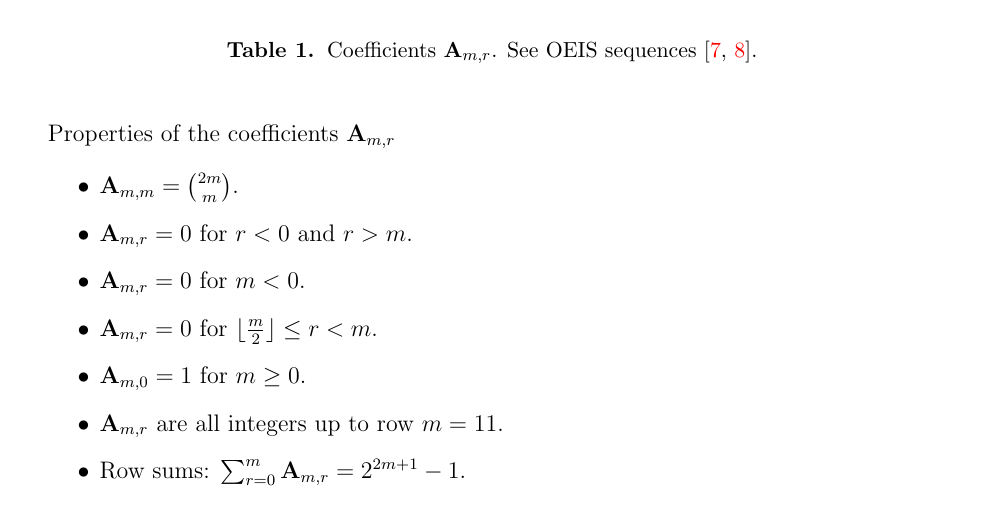
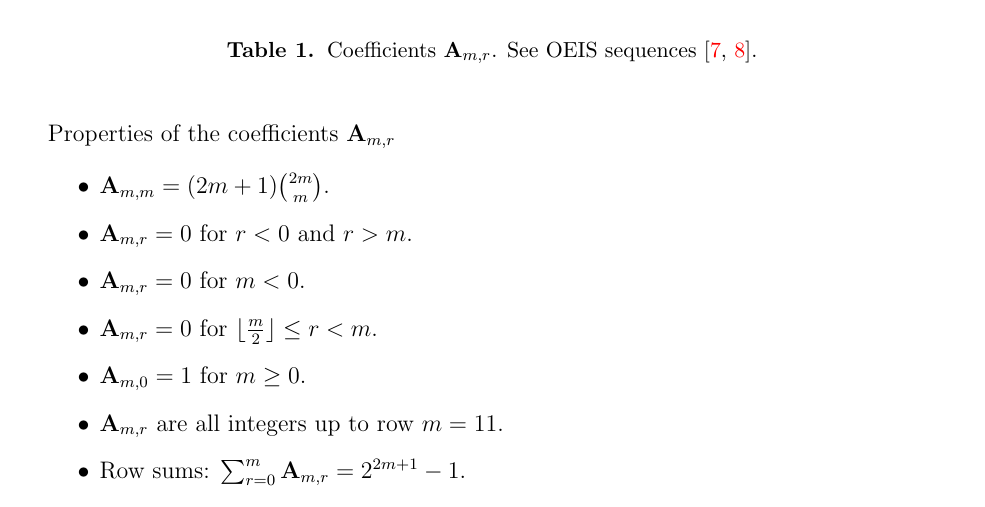
Before and after one commit to kolosovpetro/DiscussionOnCoefficientsOfOddPolynomialIdentity, a LaTeX paper (src/DiscussionOnCoefficientsOfOddPolynomialIdentity.tex, which reads src/sections/03_recurrence_relation.tex): part of page 8 of 12, cut so that both start at the same text. The pictures show the PDF file out/DiscussionOnCoefficientsOfOddPolynomialIdentity.pdf that the author committed with the source.

Commit message:
fix properties

```diff
--- a/src/sections/03_recurrence_relation.tex
+++ b/src/sections/03_recurrence_relation.tex
@@ -188,7 +188,7 @@ For example,
 \input{sections/figures/05_fig_coefficients_a}
 Properties of the coefficients $\coeffA{m}{r}$
 \begin{itemize}
-    \item $\coeffA{m}{m} = \binom{2m}{m}$.
+    \item $\coeffA{m}{m} = (2m+1)\binom{2m}{m}$.
     \item $\coeffA{m}{r} = 0$ for $r < 0$ and $r > m$.
     \item $\coeffA{m}{r} = 0$ for $m < 0$.
     \item $\coeffA{m}{r} = 0$ for $\lfloor \frac{m}{2} \rfloor \leq r < m$.
```
Also changed, not shown: CHANGELOG.md, out/DiscussionOnCoefficientsOfOddPolynomialIdentity.pdf.
